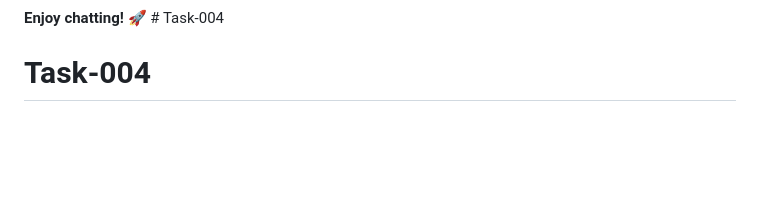
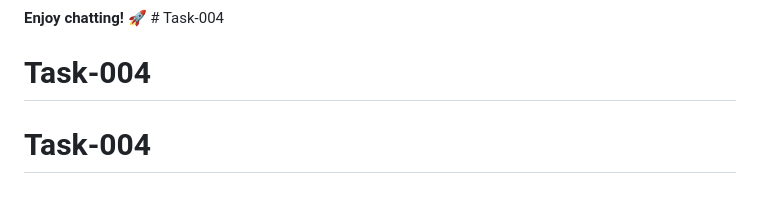
Before and after one commit to DipakXcode1/Task-004, a Markdown page: README.md, the part around the change. Rendered like a GitHub page; blank space fills up the shorter version.

```diff
--- a/README.md
+++ b/README.md
@@ -229,3 +229,4 @@ Feel free to submit issues, feature requests, or pull requests to improve the ap
 
 **Enjoy chatting!** 🚀 # Task-004
 # Task-004
+# Task-004
```
